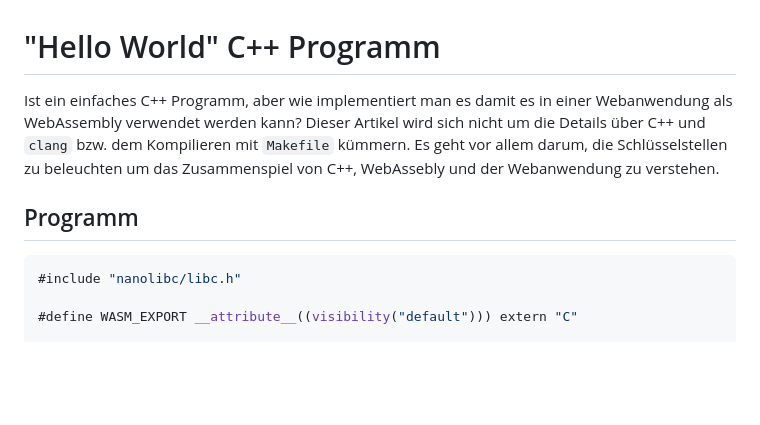
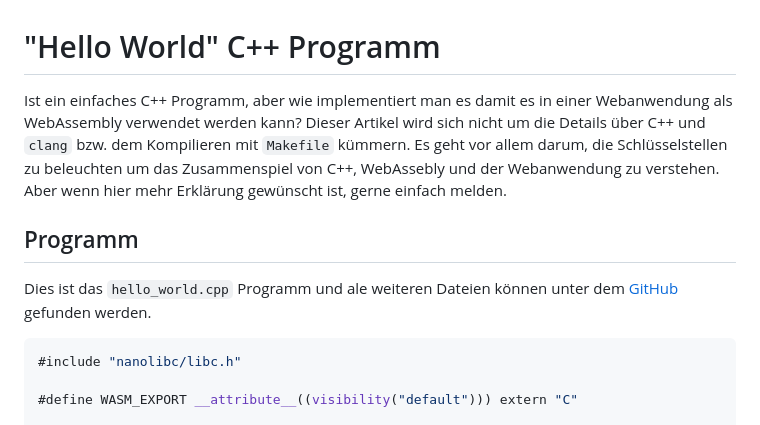
Before and after one commit to marcokuoni/public_doc, a Markdown page: essays/6_hello_world_cpp_programm/README.de.md, the part around one of its changes. GitHub-like rendering; blank space fills up the shorter version.

````diff
--- a/essays/6_hello_world_cpp_programm/README.de.md
+++ b/essays/6_hello_world_cpp_programm/README.de.md
@@ -1,7 +1,8 @@
 # "Hello World" C++ Programm
-Ist ein einfaches C++ Programm, aber wie implementiert man es damit es in einer Webanwendung als WebAssembly verwendet werden kann? Dieser Artikel wird sich nicht um die Details über C++ und `clang` bzw. dem Kompilieren mit `Makefile` kümmern. Es geht vor allem darum, die Schlüsselstellen zu beleuchten um das Zusammenspiel von C++, WebAssebly und der Webanwendung zu verstehen.
+Ist ein einfaches C++ Programm, aber wie implementiert man es damit es in einer Webanwendung als WebAssembly verwendet werden kann? Dieser Artikel wird sich nicht um die Details über C++ und `clang` bzw. dem Kompilieren mit `Makefile` kümmern. Es geht vor allem darum, die Schlüsselstellen zu beleuchten um das Zusammenspiel von C++, WebAssebly und der Webanwendung zu verstehen. Aber wenn hier mehr Erklärung gewünscht ist, gerne einfach melden.
 
 ## Programm
+Dies ist das `hello_world.cpp` Programm und ale weiteren Dateien können unter dem [GitHub](https://github.com/marcokuoni/public_doc/tree/main/essays/6_hello_world_cpp_programm) gefunden werden.
 ```cpp
 #include "nanolibc/libc.h"
 
````
Also changed, not shown: other parts of essays/6_hello_world_cpp_programm/README.de.md (+1 -1 lines), essays/6_hello_world_cpp_programm/README.md (+4 -3 lines).
